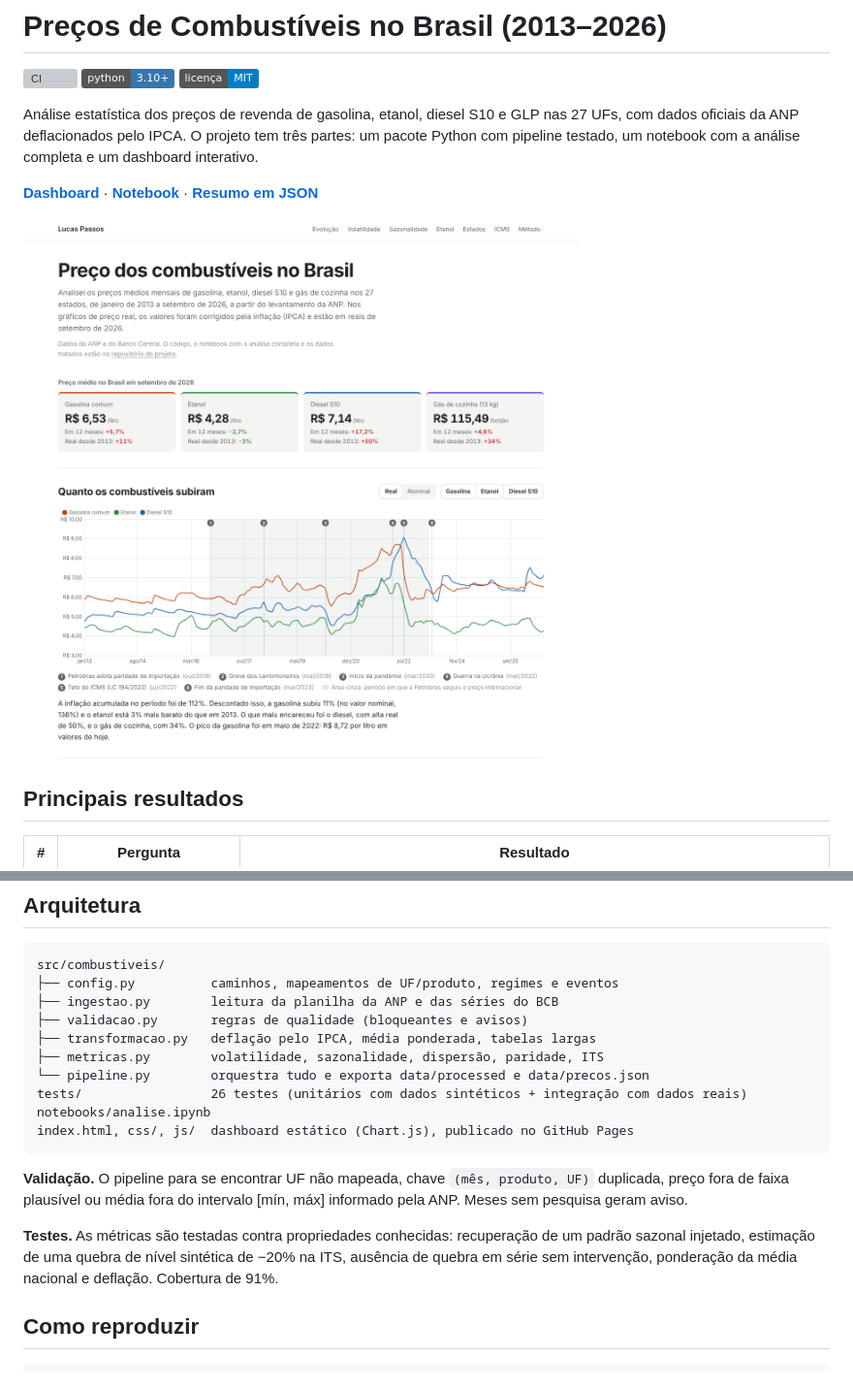
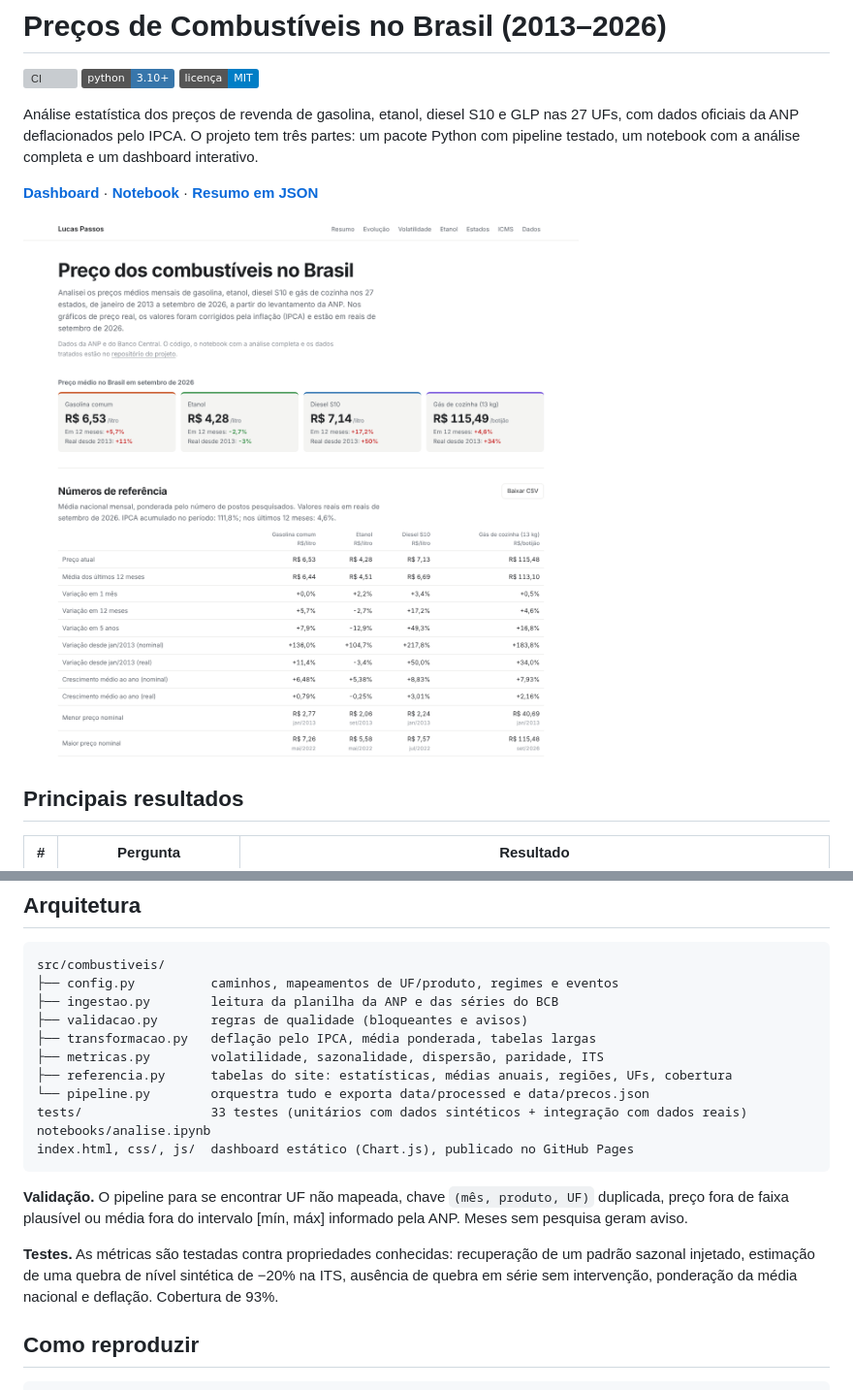
Before and after one commit to oLucas-Passos/precos-combustiveis-brasil, a Markdown page: README.md, 2 parts joined by grey strips. Shown: that part at 97% size. Drawn GitHub-style; pictures changed too: docs/preview.png; badges without logos; grey boxes are pictures that could not be loaded.

````diff
--- a/README.md
+++ b/README.md
@@ -69,15 +69,16 @@ src/combustiveis/
 ├── validacao.py       regras de qualidade (bloqueantes e avisos)
 ├── transformacao.py   deflação pelo IPCA, média ponderada, tabelas largas
 ├── metricas.py        volatilidade, sazonalidade, dispersão, paridade, ITS
+├── referencia.py      tabelas do site: estatísticas, médias anuais, regiões, UFs, cobertura
 └── pipeline.py        orquestra tudo e exporta data/processed e data/precos.json
-tests/                 26 testes (unitários com dados sintéticos + integração com dados reais)
+tests/                 33 testes (unitários com dados sintéticos + integração com dados reais)
 notebooks/analise.ipynb
 index.html, css/, js/  dashboard estático (Chart.js), publicado no GitHub Pages
 ```
 
 **Validação.** O pipeline para se encontrar UF não mapeada, chave `(mês, produto, UF)` duplicada, preço fora de faixa plausível ou média fora do intervalo [mín, máx] informado pela ANP. Meses sem pesquisa geram aviso.
 
-**Testes.** As métricas são testadas contra propriedades conhecidas: recuperação de um padrão sazonal injetado, estimação de uma quebra de nível sintética de −20% na ITS, ausência de quebra em série sem intervenção, ponderação da média nacional e deflação. Cobertura de 91%.
+**Testes.** As métricas são testadas contra propriedades conhecidas: recuperação de um padrão sazonal injetado, estimação de uma quebra de nível sintética de −20% na ITS, ausência de quebra em série sem intervenção, ponderação da média nacional e deflação. Cobertura de 93%.
 
 ## Como reproduzir
 
````
Also changed, not shown: 9 other files.
